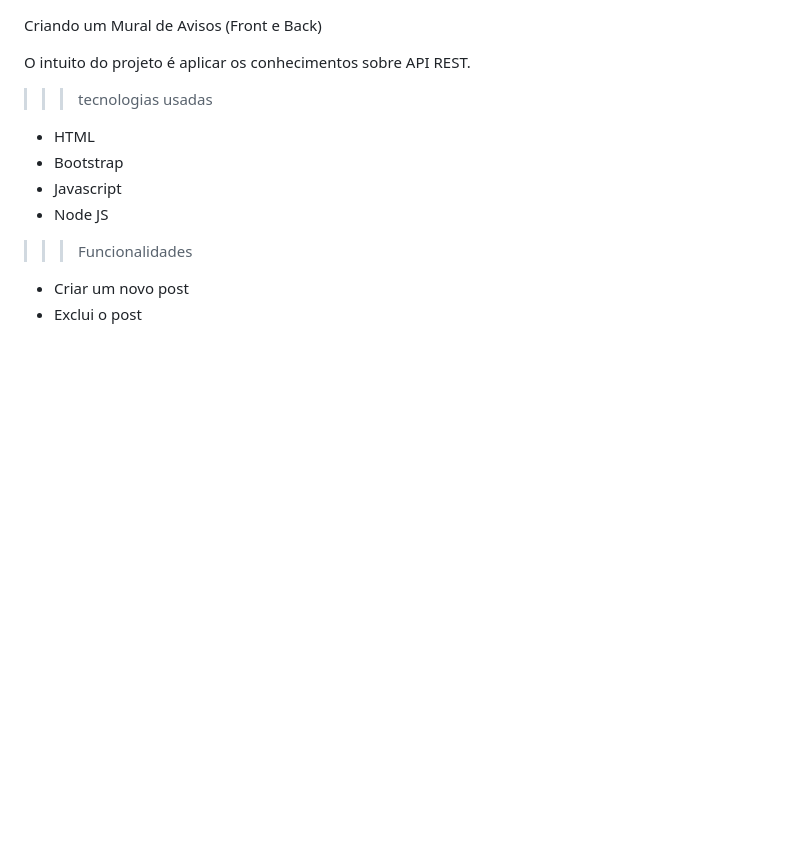
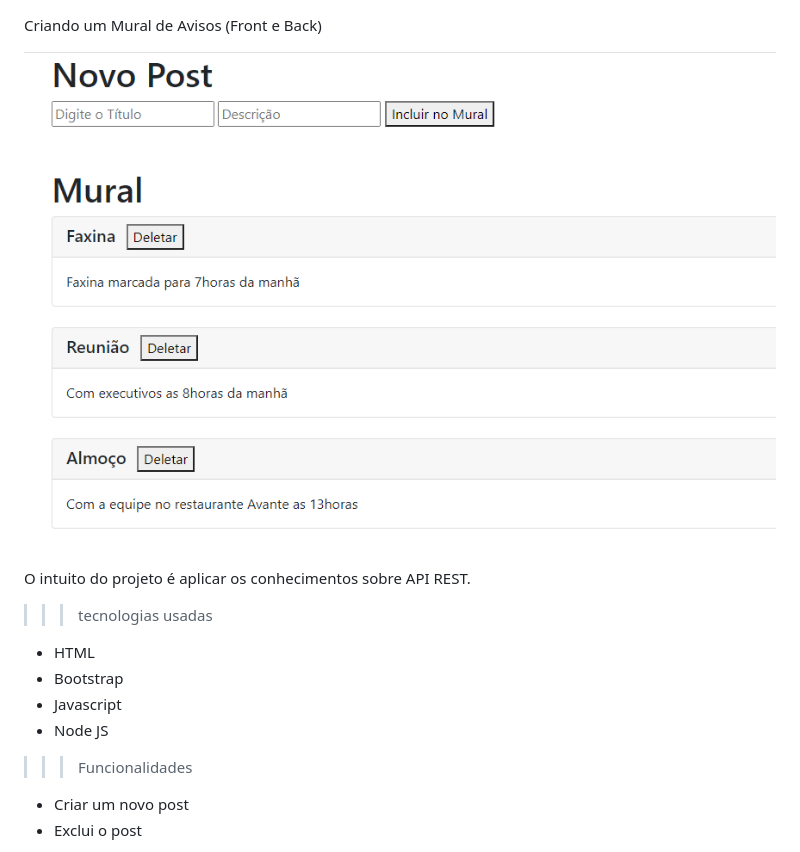
Before and after one commit to williansamer/mural, a Markdown page: readme.md, the part around the change. Rendered like a GitHub page; pictures changed too: mural.png (added); blank space fills up the shorter version.

Commit message:
added png on readme.md

```diff
--- a/readme.md
+++ b/readme.md
@@ -1,4 +1,6 @@
 Criando um Mural de Avisos (Front e Back)
+
+![mural](mural.png)
 
 O intuito do projeto é aplicar os conhecimentos sobre API REST.
 
```
Also changed, not shown: 1 other file.
